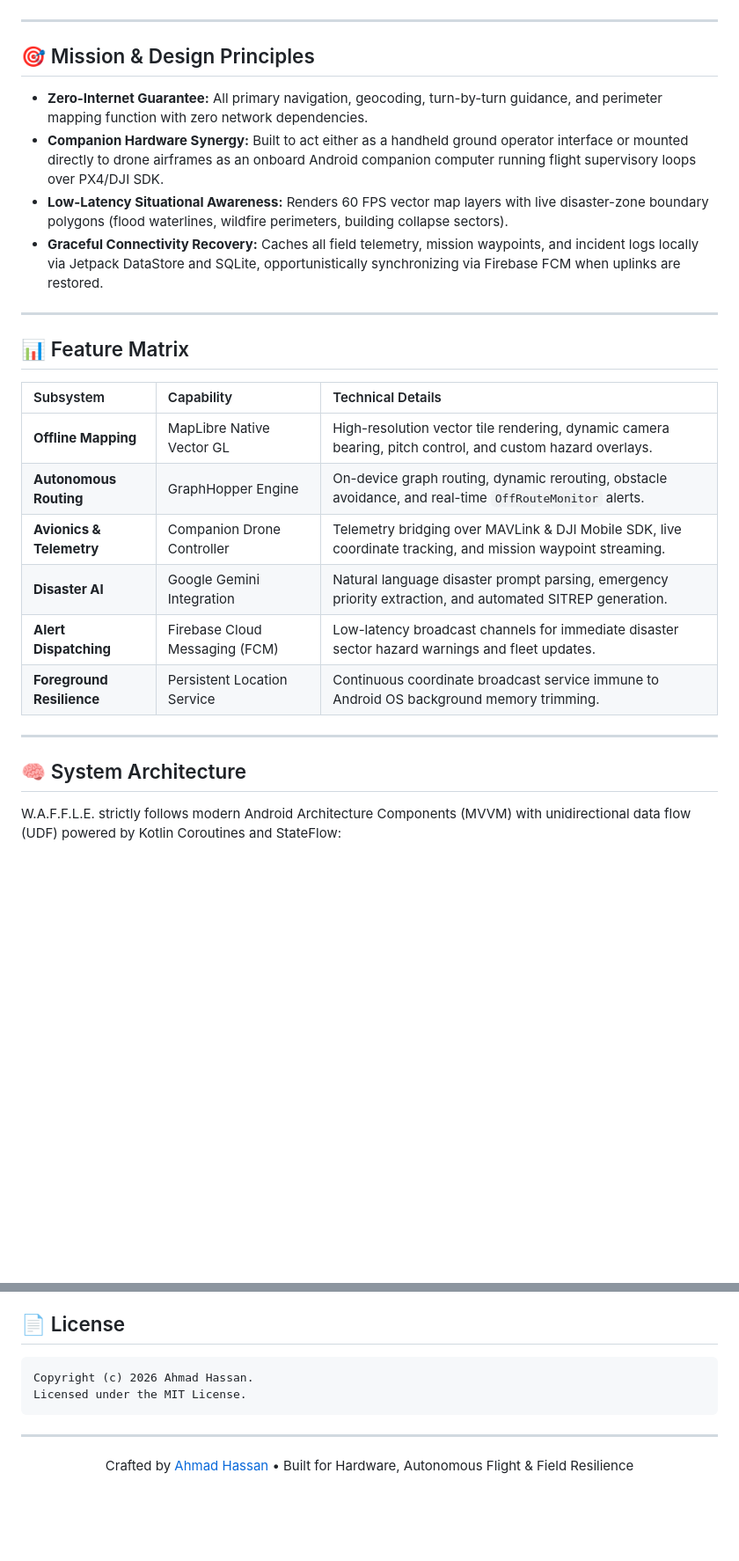
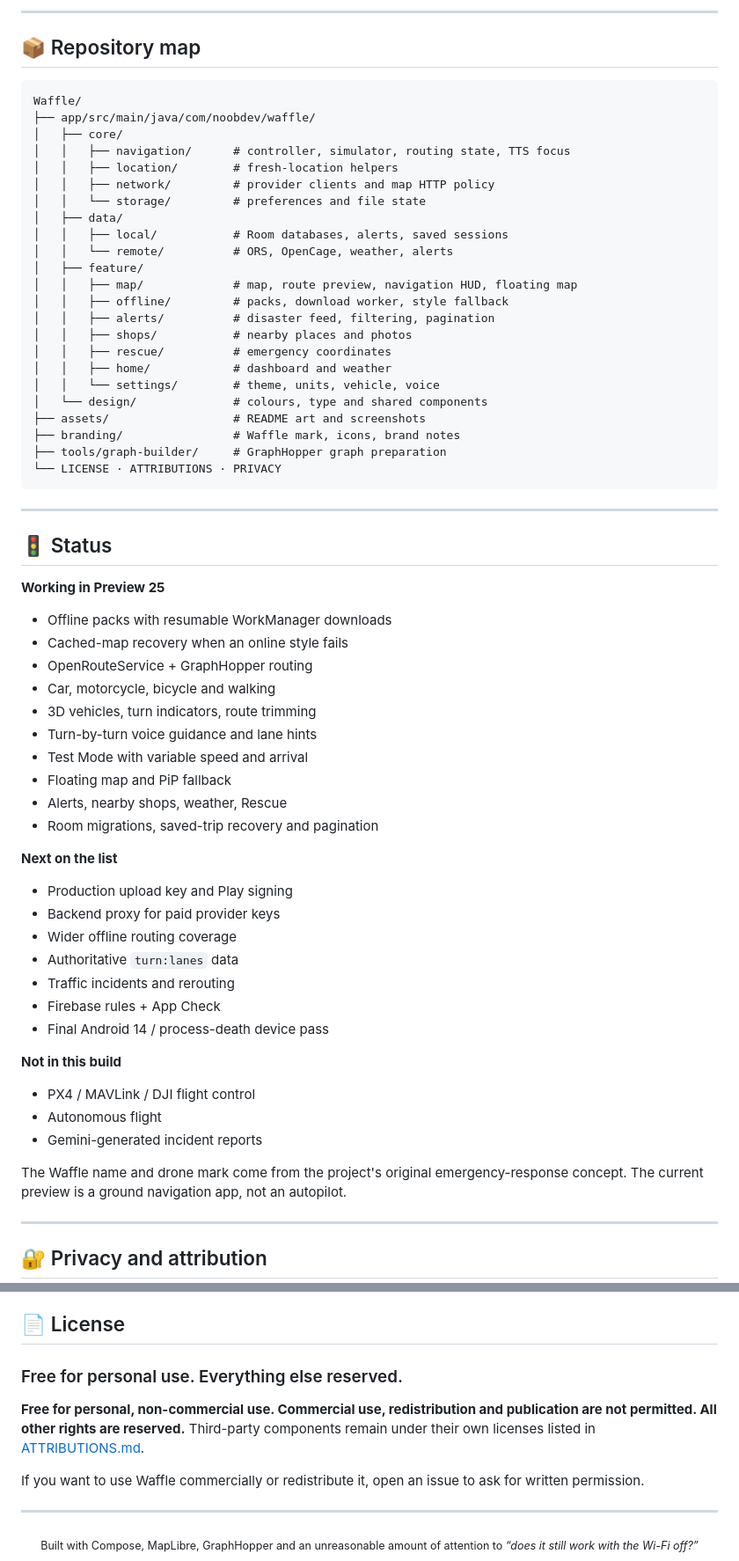
Before and after one commit to AhmadHasssan9181/Waffle, a Markdown page: README.md, 2 parts joined by grey strips. Shown at 88% size. Drawn GitHub-style; blank space fills up the shorter version.

````diff
--- a/README.md
+++ b/README.md
@@ -64,30 +195,70 @@ flowchart LR
+---
+
+## 📦 Repository map
+
+```text
+Waffle/
+├── app/src/main/java/com/noobdev/waffle/
+│   ├── core/
+│   │   ├── navigation/      # controller, simulator, routing state, TTS focus
+│   │   ├── location/        # fresh-location helpers
+│   │   ├── network/         # provider clients and map HTTP policy
+│   │   └── storage/         # preferences and file state
+│   ├── data/
+│   │   ├── local/           # Room databases, alerts, saved sessions
+│   │   └── remote/          # ORS, OpenCage, weather, alerts
+│   ├── feature/
+│   │   ├── map/             # map, route preview, navigation HUD, floating map
+│   │   ├── offline/         # packs, download worker, style fallback
+│   │   ├── alerts/          # disaster feed, filtering, pagination
+│   │   ├── shops/           # nearby places and photos
+│   │   ├── rescue/          # emergency coordinates
+│   │   ├── home/            # dashboard and weather
+│   │   └── settings/        # theme, units, vehicle, voice
+│   └── design/              # colours, type and shared components
+├── assets/                  # README art and screenshots
+├── branding/                # Waffle mark, icons, brand notes
+├── tools/graph-builder/     # GraphHopper graph preparation
+└── LICENSE · ATTRIBUTIONS · PRIVACY
 ```
 
 ---
 
-## 🎯 Mission & Design Principles
+## 🚦 Status
 
-- **Zero-Internet Guarantee:** All primary navigation, geocoding, turn-by-turn guidance, and perimeter mapping function with zero network dependencies.
-- **Companion Hardware Synergy:** Built to act either as a handheld ground operator interface or mounted directly to drone airframes as an onboard Android companion computer running flight supervisory loops over PX4/DJI SDK.
-- **Low-Latency Situational Awareness:** Renders 60 FPS vector map layers with live disaster-zone boundary polygons (flood waterlines, wildfire perimeters, building collapse sectors).
-- **Graceful Connectivity Recovery:** Caches all field telemetry, mission waypoints, and incident logs locally via Jetpack DataStore and SQLite, opportunistically synchronizing via Firebase FCM when uplinks are restored.
+**Working in Preview 25**
+
+- Offline packs with resumable WorkManager downloads
+- Cached-map recovery when an online style fails
+- OpenRouteService + GraphHopper routing
+- Car, motorcycle, bicycle and walking
+- 3D vehicles, turn indicators, route trimming
+- Turn-by-turn voice guidance and lane hints
+- Test Mode with variable speed and arrival
+- Floating map and PiP fallback
+- Alerts, nearby shops, weather, Rescue
+- Room migrations, saved-trip recovery and pagination
+
+**Next on the list**
+
+- Production upload key and Play signing
+- Backend proxy for paid provider keys
+- Wider offline routing coverage
+- Authoritative `turn:lanes` data
+- Traffic incidents and rerouting
+- Firebase rules + App Check
+- Final Android 14 / process-death device pass
+
+**Not in this build**
+
+- PX4 / MAVLink / DJI flight control
+- Autonomous flight
+- Gemini-generated incident reports
+
+The Waffle name and drone mark come from the project's original emergency-response
+concept. The current preview is a ground navigation app, not an autopilot.
 
 ---
 
-## 📊 Feature Matrix
+## 🔐 Privacy and attribution
 
-| Subsystem | Capability | Technical Details |
-| :--- | :--- | :--- |
-| **Offline Mapping** | MapLibre Native Vector GL | High-resolution vector tile rendering, dynamic camera bearing, pitch control, and custom hazard overlays. |
-| **Autonomous Routing** | GraphHopper Engine | On-device graph routing, dynamic rerouting, obstacle avoidance, and real-time `OffRouteMonitor` alerts. |
-| **Avionics & Telemetry** | Companion Drone Controller | Telemetry bridging over MAVLink & DJI Mobile SDK, live coordinate tracking, and mission waypoint streaming. |
-| **Disaster AI** | Google Gemini Integration | Natural language disaster prompt parsing, emergency priority extraction, and automated SITREP generation. |
-| **Alert Dispatching** | Firebase Cloud Messaging (FCM) | Low-latency broadcast channels for immediate disaster sector hazard warnings and fleet updates. |
-| **Foreground Resilience** | Persistent Location Service | Continuous coordinate broadcast service immune to Android OS background memory trimming. |
-
----
-
-## 🧠 System Architecture
-
-W.A.F.F.L.E. strictly follows modern Android Architecture Components (MVVM) with unidirectional data flow (UDF) powered by Kotlin Coroutines and StateFlow:
-
@@ -190,13 +268,20 @@ The **W.A.F.F.L.E.** brand identity combines technical avionics with playful res
 
 ## 📄 License
 
-```text
-Copyright (c) 2026 Ahmad Hassan.
-Licensed under the MIT License.
-```
+### Free for personal use. Everything else reserved.
+
+**Free for personal, non-commercial use. Commercial use, redistribution and publication are not
+permitted. All other rights are reserved.** Third-party components remain under their own
+licenses listed in [ATTRIBUTIONS.md](ATTRIBUTIONS.md).
+
+If you want to use Waffle commercially or redistribute it, open an issue to ask for written
+permission.
 
 ---
 
 <p align="center">
-  Crafted by <a href="https://github.com/AhmadHasssan9181">Ahmad Hassan</a> • Built for Hardware, Autonomous Flight & Field Resilience
+  <sub>
+    Built with Compose, MapLibre, GraphHopper and an unreasonable amount of attention to
+    <em>“does it still work with the Wi-Fi off?”</em>
+  </sub>
 </p>
````
Also changed, not shown: other parts of README.md (+175 -131 lines), ATTRIBUTIONS.md (+8 -3 lines), assets/screenshots/home.png (added), assets/screenshots/navigation.png (added), assets/screenshots/offline-map.png (added), assets/screenshots/test-mode.png (added), 1 other file.
